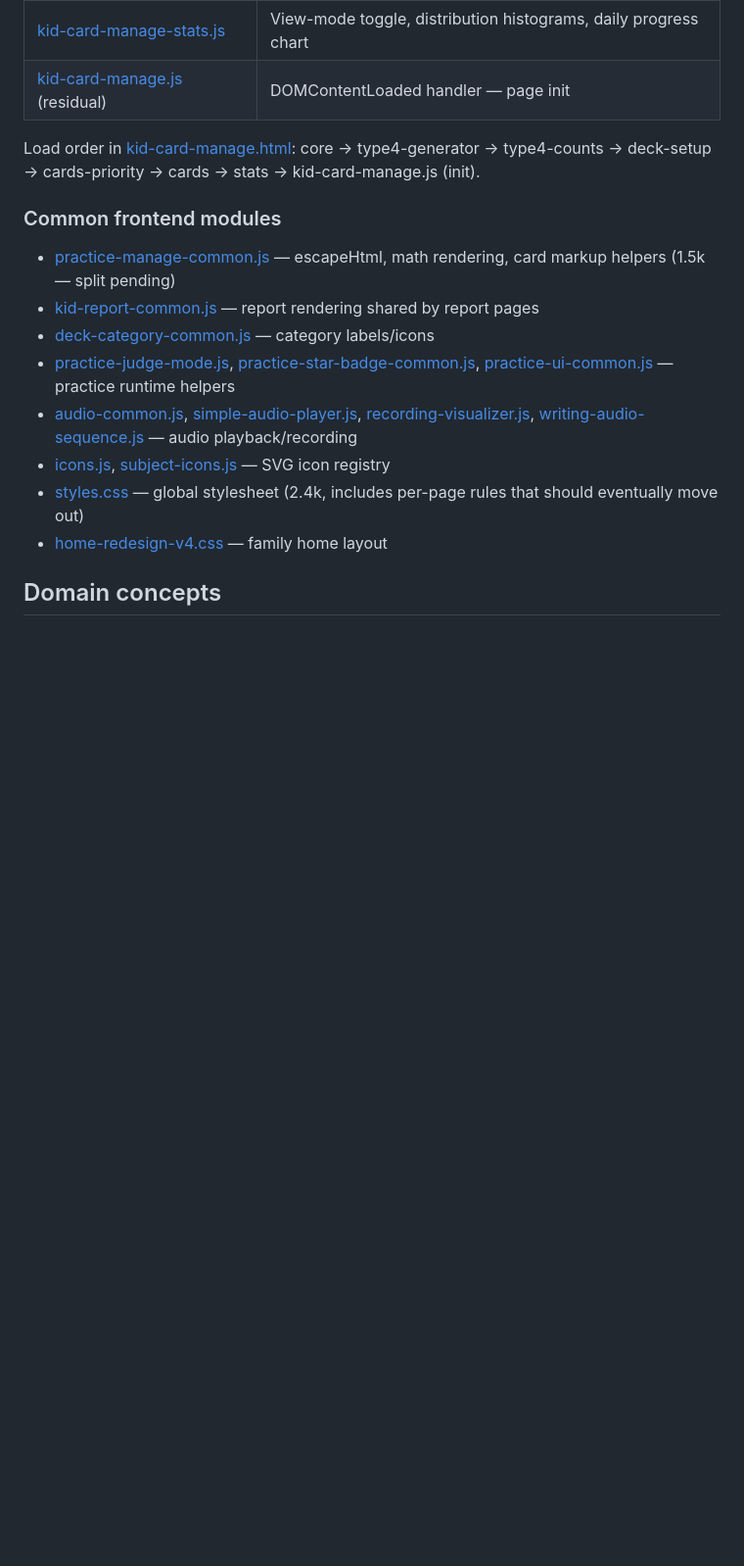
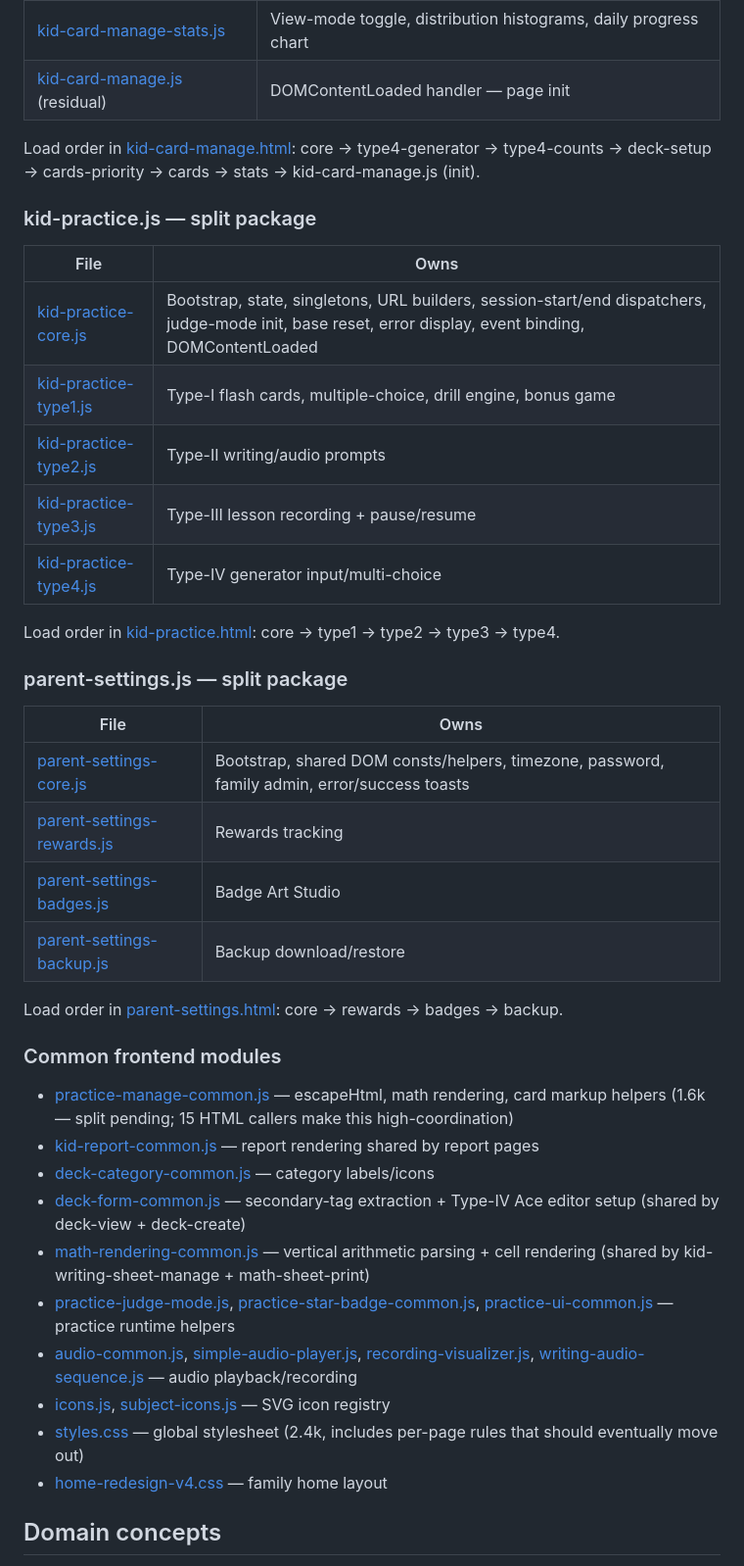
Before and after one commit to cjiangts/kids_chores, a Markdown page: CLAUDE.md, the part around one of its changes. Shown at 98% size. Drawn GitHub-style; blank space fills up the shorter version.

Commit message:
docs(CLAUDE.md): reflect recent splits + smoke-test count
- Smoke test expects OK 111 (not 109)
- kid-practice.js now 5-file package; parent-settings.js now 4-file
- New common files: deck-form-common.js, math-rendering-common.js
- Pending-split list trimmed

Co-Authored-By: Claude Opus 4.7 <noreply@anthropic.com>

```diff
--- a/CLAUDE.md
+++ b/CLAUDE.md
@@ -90,11 +90,36 @@ The 5,957-line page controller was split. To edit kid-card-manage features, find
 
 Load order in [kid-card-manage.html](frontend/kid-card-manage.html): core → type4-generator → type4-counts → deck-setup → cards-priority → cards → stats → kid-card-manage.js (init).
 
+### kid-practice.js — split package
+
+| File | Owns |
+|---|---|
+| [kid-practice-core.js](frontend/kid-practice-core.js) | Bootstrap, state, singletons, URL builders, session-start/end dispatchers, judge-mode init, base reset, error display, event binding, DOMContentLoaded |
+| [kid-practice-type1.js](frontend/kid-practice-type1.js) | Type-I flash cards, multiple-choice, drill engine, bonus game |
+| [kid-practice-type2.js](frontend/kid-practice-type2.js) | Type-II writing/audio prompts |
+| [kid-practice-type3.js](frontend/kid-practice-type3.js) | Type-III lesson recording + pause/resume |
+| [kid-practice-type4.js](frontend/kid-practice-type4.js) | Type-IV generator input/multi-choice |
+
+Load order in [kid-practice.html](frontend/kid-practice.html): core → type1 → type2 → type3 → type4.
+
+### parent-settings.js — split package
+
+| File | Owns |
+|---|---|
+| [parent-settings-core.js](frontend/parent-settings-core.js) | Bootstrap, shared DOM consts/helpers, timezone, password, family admin, error/success toasts |
+| [parent-settings-rewards.js](frontend/parent-settings-rewards.js) | Rewards tracking |
+| [parent-settings-badges.js](frontend/parent-settings-badges.js) | Badge Art Studio |
+| [parent-settings-backup.js](frontend/parent-settings-backup.js) | Backup download/restore |
+
+Load order in [parent-settings.html](frontend/parent-settings.html): core → rewards → badges → backup.
+
 ### Common frontend modules
 
-- [practice-manage-common.js](frontend/practice-manage-common.js) — escapeHtml, math rendering, card markup helpers (1.5k — split pending)
+- [practice-manage-common.js](frontend/practice-manage-common.js) — escapeHtml, math rendering, card markup helpers (1.6k — split pending; 15 HTML callers make this high-coordination)
 - [kid-report-common.js](frontend/kid-report-common.js) — report rendering shared by report pages
 - [deck-category-common.js](frontend/deck-category-common.js) — category labels/icons
+- [deck-form-common.js](frontend/deck-form-common.js) — secondary-tag extraction + Type-IV Ace editor setup (shared by deck-view + deck-create)
+- [math-rendering-common.js](frontend/math-rendering-common.js) — vertical arithmetic parsing + cell rendering (shared by kid-writing-sheet-manage + math-sheet-print)
 - [practice-judge-mode.js](frontend/practice-judge-mode.js), [practice-star-badge-common.js](frontend/practice-star-badge-common.js), [practice-ui-common.js](frontend/practice-ui-common.js) — practice runtime helpers
 - [audio-common.js](frontend/audio-common.js), [simple-audio-player.js](frontend/simple-audio-player.js), [recording-visualizer.js](frontend/recording-visualizer.js), [writing-audio-sequence.js](frontend/writing-audio-sequence.js) — audio playback/recording
 - [icons.js](frontend/icons.js), [subject-icons.js](frontend/subject-icons.js) — SVG icon registry
```
Also changed, not shown: other parts of CLAUDE.md (+4 -4 lines).
